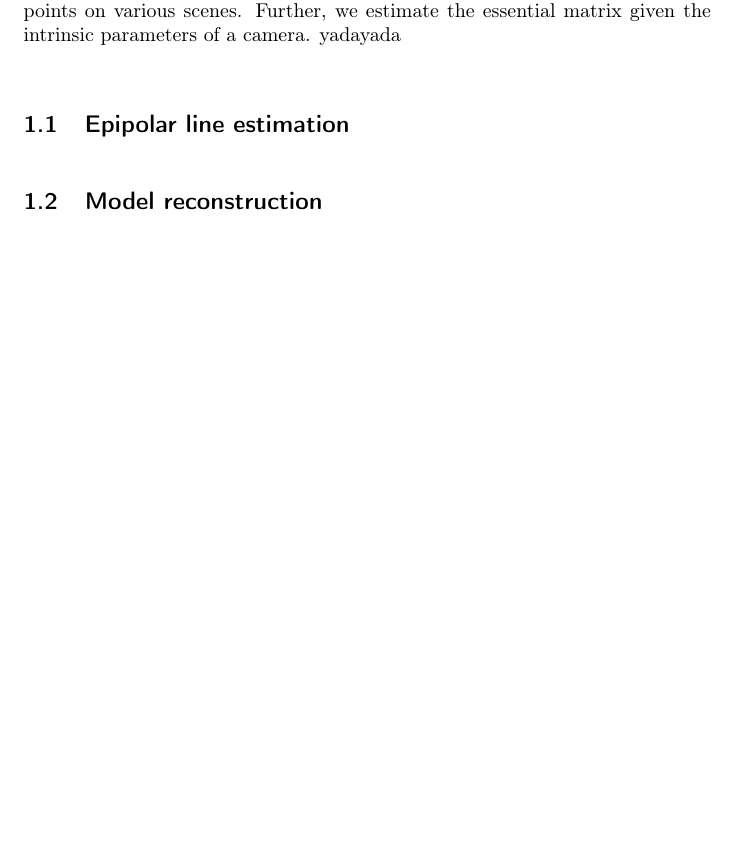
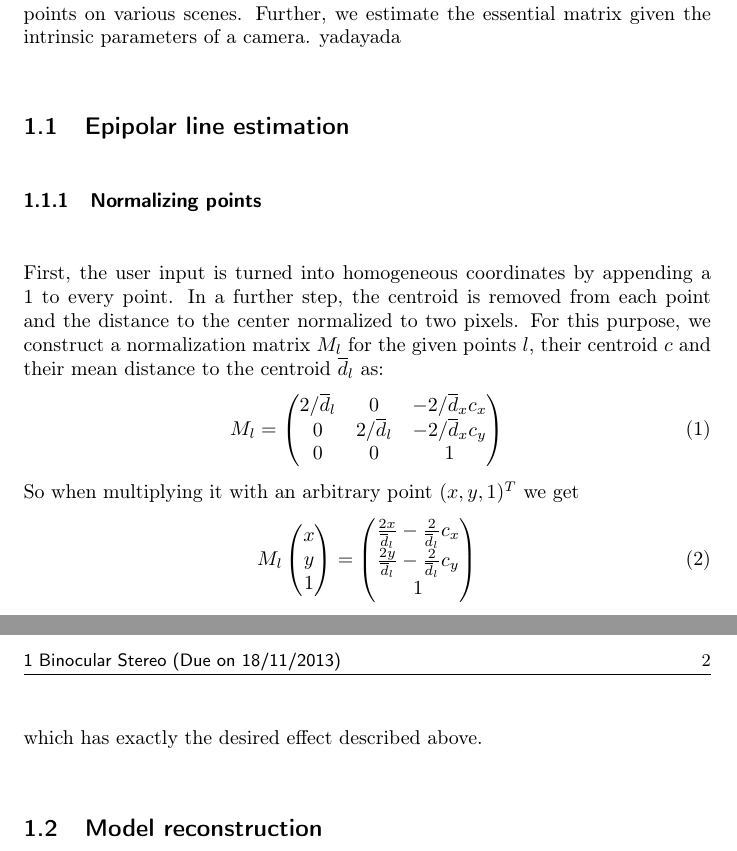
Before and after one commit to panmari/cv2013, a LaTeX problem sheet (assignment_2/Report_2_Stefan_Moser.tex): part of the page before the commit and two parts of pages 1 and 2 of 2 after it, the two joined at a grey line, cut so that both start at the same text, the shorter picture padded with empty space. Compiled offline with pdfLaTeX.

Commit message:
added description of normalization

```diff
--- a/assignment_2/Report_2_Stefan_Moser.tex
+++ b/assignment_2/Report_2_Stefan_Moser.tex
@@ -3,7 +3,7 @@
 %\usepackage{times}
 \usepackage{epsfig}
 \usepackage{graphicx}
-\usepackage{amsmath}
+\usepackage{mathtools}
 \usepackage{amssymb}
 \usepackage{color}
 \usepackage{caption}
@@ -52,6 +52,32 @@ In this assignment, we retrieve the fundamental matrix of an image pair by using
 
 \subsection{Epipolar line estimation}
 
+\subsubsection{Normalizing points}
+
+First, the user input is turned into homogeneous coordinates by appending a 1 to every point.
+In a further step, the centroid is removed from each point and the distance to the center normalized to two pixels. For this purpose, we construct a normalization matrix $M_l$ for the given points $l$, their centroid $c$ and their mean distance to the centroid $\overline{d}_l$ as:
+\begin{equation}
+M_l =
+\begin{pmatrix}
+	2/\overline{d}_l & 0 & -2/\overline{d}_x c_x \\
+	0 & 2/\overline{d}_l & -2/\overline{d}_x c_y \\
+	0 & 0 & 1
+\end{pmatrix}
+\end{equation}
+So when multiplying it with an arbitrary point $(x,y,1)^T$ we get
+\begin{equation}
+M_l \begin{pmatrix}
+ x \\
+ y \\
+ 1
+\end{pmatrix}
+ = \begin{pmatrix}
+ 	\frac{2x}{\overline{d}_l} - \frac{2}{\overline{d}_l}c_x \\
+ 	\frac{2y}{\overline{d}_l} - \frac{2}{\overline{d}_l}c_y \\
+ 	1
+ \end{pmatrix}
+\end{equation}
+which has exactly the desired effect described above.
 \subsection{Model reconstruction}
 \bibliographystyle{plain}
 \bibliography{Report_2_Stefan_Moser}
```
